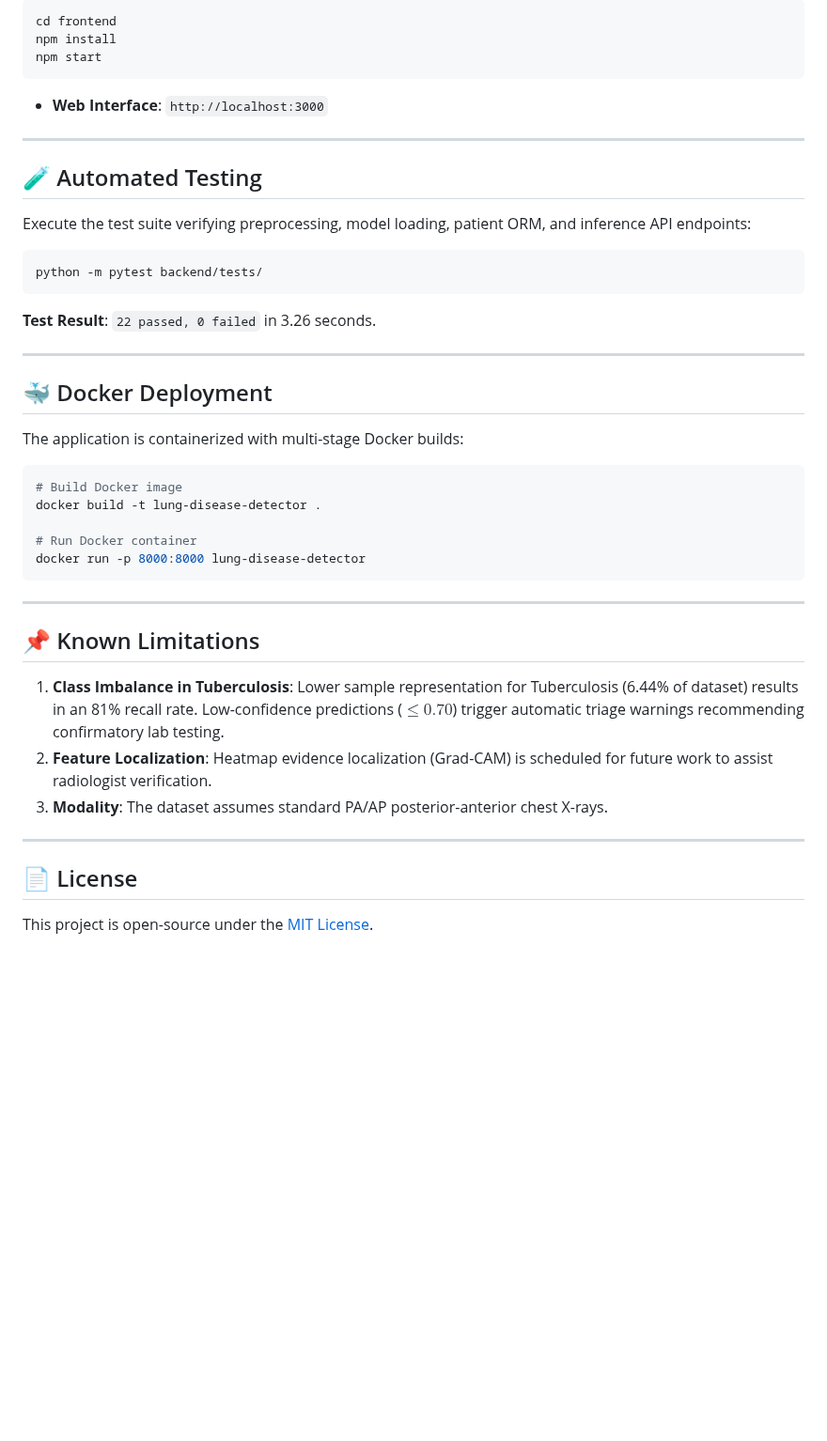
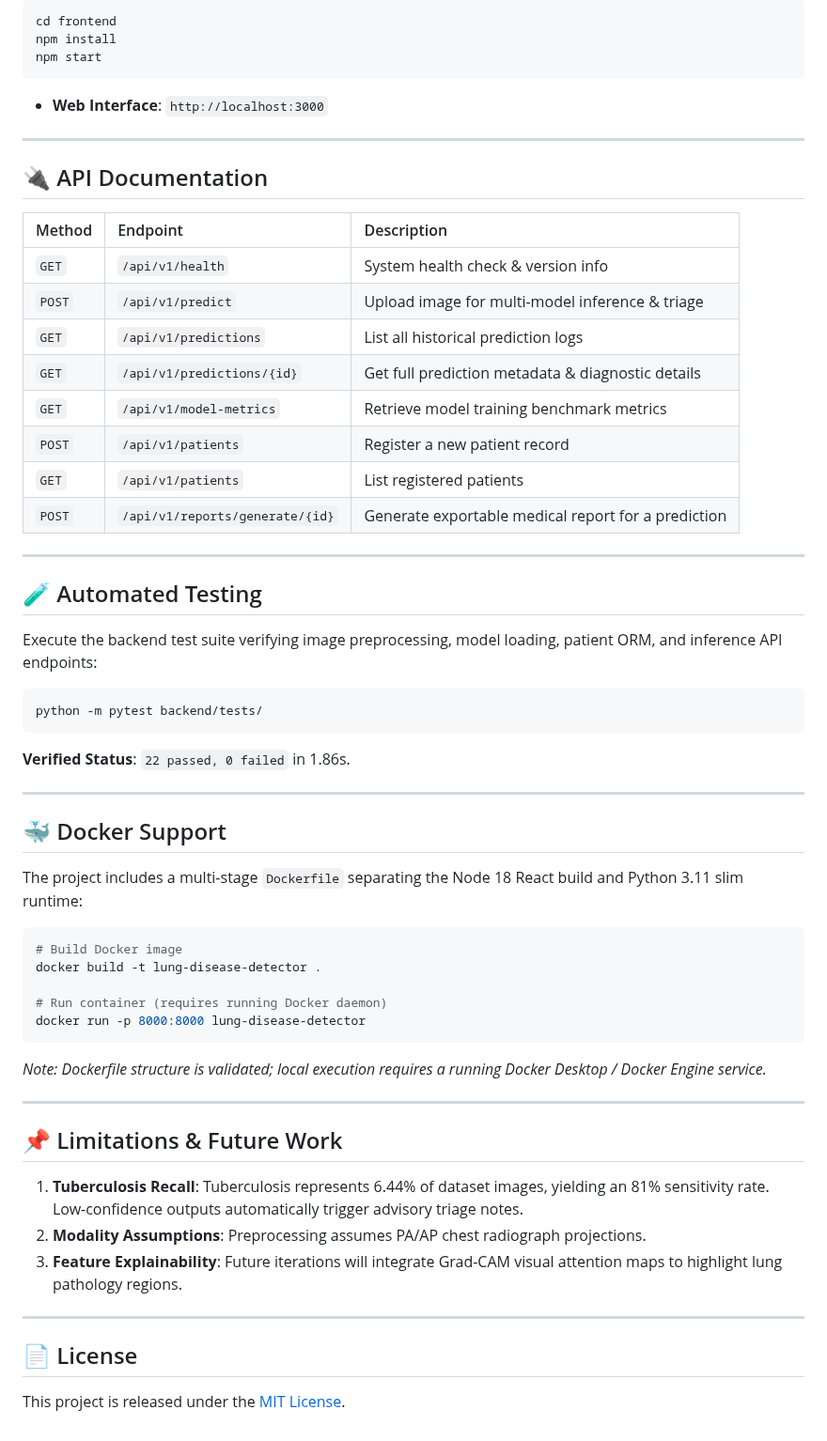
Before and after one commit to KSathwik/Lung_Disease_Detector, a Markdown page: README.md, the part around one of its changes. Shown at 94% size. Rendered like a GitHub page; blank space fills up the shorter version.

````diff
--- a/README.md
+++ b/README.md
@@ -162,36 +180,52 @@ npm start
 
 ---
 
+## 🔌 API Documentation
+
+| Method | Endpoint | Description |
+| :--- | :--- | :--- |
+| `GET` | `/api/v1/health` | System health check & version info |
+| `POST` | `/api/v1/predict` | Upload image for multi-model inference & triage |
+| `GET` | `/api/v1/predictions` | List all historical prediction logs |
+| `GET` | `/api/v1/predictions/{id}` | Get full prediction metadata & diagnostic details |
+| `GET` | `/api/v1/model-metrics` | Retrieve model training benchmark metrics |
+| `POST` | `/api/v1/patients` | Register a new patient record |
+| `GET` | `/api/v1/patients` | List registered patients |
+| `POST` | `/api/v1/reports/generate/{id}` | Generate exportable medical report for a prediction |
+
+---
+
 ## 🧪 Automated Testing
 
-Execute the test suite verifying preprocessing, model loading, patient ORM, and inference API endpoints:
+Execute the backend test suite verifying image preprocessing, model loading, patient ORM, and inference API endpoints:
 ```bash
 python -m pytest backend/tests/
 ```
-**Test Result**: `22 passed, 0 failed` in 3.26 seconds.
+**Verified Status**: `22 passed, 0 failed` in 1.86s.
 
 ---
 
-## 🐳 Docker Deployment
+## 🐳 Docker Support
 
-The application is containerized with multi-stage Docker builds:
+The project includes a multi-stage `Dockerfile` separating the Node 18 React build and Python 3.11 slim runtime:
 ```bash
 # Build Docker image
 docker build -t lung-disease-detector .
 
-# Run Docker container
+# Run container (requires running Docker daemon)
 docker run -p 8000:8000 lung-disease-detector
 ```
+*Note: Dockerfile structure is validated; local execution requires a running Docker Desktop / Docker Engine service.*
 
 ---
 
-## 📌 Known Limitations
+## 📌 Limitations & Future Work
 
-1. **Class Imbalance in Tuberculosis**: Lower sample representation for Tuberculosis (6.44% of dataset) results in an 81% recall rate. Low-confidence predictions ($\le 0.70$) trigger automatic triage warnings recommending confirmatory lab testing.
-2. **Feature Localization**: Heatmap evidence localization (Grad-CAM) is scheduled for future work to assist radiologist verification.
-3. **Modality**: The dataset assumes standard PA/AP posterior-anterior chest X-rays.
+1. **Tuberculosis Recall**: Tuberculosis represents 6.44% of dataset images, yielding an 81% sensitivity rate. Low-confidence outputs automatically trigger advisory triage notes.
+2. **Modality Assumptions**: Preprocessing assumes PA/AP chest radiograph projections.
+3. **Feature Explainability**: Future iterations will integrate Grad-CAM visual attention maps to highlight lung pathology regions.
 
 ---
 
 ## 📄 License
-This project is open-source under the [MIT License](LICENSE).
+This project is released under the [MIT License](LICENSE).
````
Also changed, not shown: other parts of README.md (+36 -18 lines), docs/images/01_landing_analyze_page.png (added), docs/images/02_patient_management.png (added), docs/images/03_model_metrics.png (added), docs/images/04_history_records.png (added), 6 other files.
